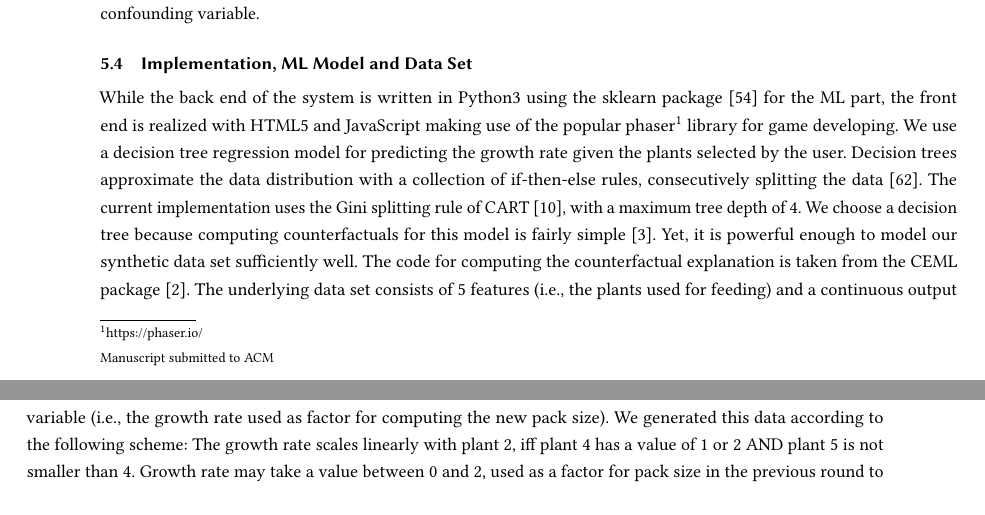
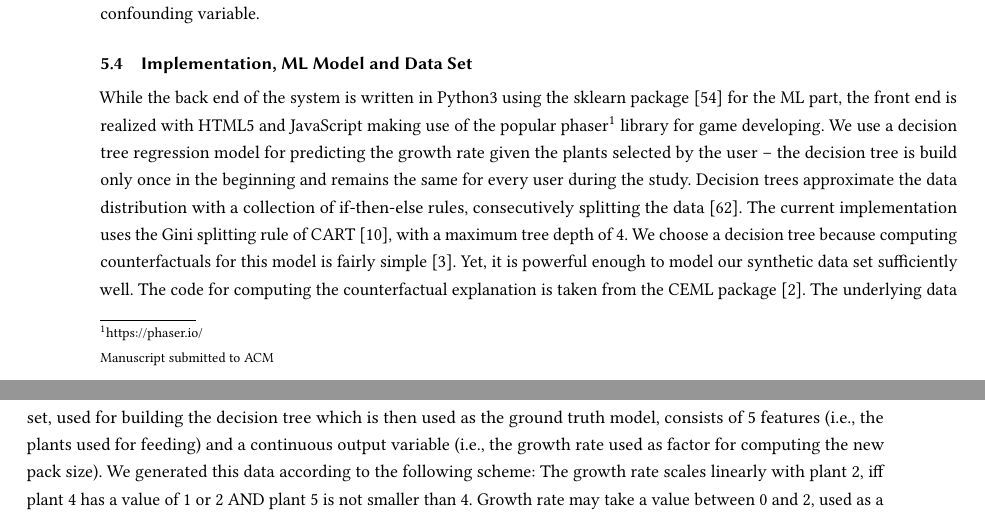
Before and after one commit to ukuhl/IntroAlienZoo, a LaTeX paper (Publications/PAZ_FAccT/main-FAccT.tex, which reads Publications/PAZ_FAccT/content.tex): two parts of pages 6 and 7 of 19, joined at a grey line, cut so that both start at the same text. Compiled offline with pdfLaTeX.

Commit message:
Minor changes to 'Implementation, ML Model and Data Set' - make things more clear

```diff
--- a/Publications/PAZ_FAccT/content.tex
+++ b/Publications/PAZ_FAccT/content.tex
@@ -211,12 +211,12 @@ Given that structure and presentation mode of \glspl{CFE} is kept constant for b
 
 \subsection{Implementation, ML Model and Data Set}
 While the back end of the system is written in Python3 using the sklearn package~\citep{pedregosa_scikit-learn_2011} for the \gls{ML} part, the front end is realized with HTML5 and JavaScript making use of the popular phaser\footnote{\url{https://phaser.io/}} library for game developing.
-We use a decision tree regression model for predicting the growth rate given the plants selected by the user.
+We use a decision tree regression model for predicting the growth rate given the plants selected by the user -- the decision tree is build only once in the beginning and remains the same for every user during the study.
 Decision trees approximate the data distribution with a collection of if-then-else rules, consecutively splitting the data~\citep{shalev-shwartz_understanding_2014}.
-The current implementation uses the Gini splitting rule of CART~\citep{breiman_classification_1984}, with a maximum tree depth of 4.
+The current implementation uses the Gini splitting rule of CART~\citep{breiman_classification_1984}, with a maximum tree depth of $4$.
 We choose a decision tree because computing counterfactuals for this model is fairly simple~\citep{artelt_computation_2019}.
 Yet, it is powerful enough to model our synthetic data set sufficiently well.
 The code for computing the counterfactual explanation is taken from the CEML package~\citep{artelt_ceml_2019}.
 %In the interest of reproducible research, all source code of the current study is made available. % taken out to ensure anonymity
-The underlying data set consists of 5 features (\ie, the plants used for feeding) and a continuous output variable (\ie, the growth rate used as factor for computing the new pack size). We generated this data according to the following scheme: The growth rate scales linearly with plant 2, iff plant 4 has a value of 1 or 2 AND plant 5 is not smaller than 4.
+The underlying data set, used for building the decision tree which is then used as the ground truth model, consists of $5$ features (\ie, the plants used for feeding) and a continuous output variable (\ie, the growth rate used as factor for computing the new pack size). We generated this data according to the following scheme: The growth rate scales linearly with plant 2, iff plant 4 has a value of 1 or 2 AND plant 5 is not smaller than 4.
 Growth rate may take a value between 0 and 2, used as a factor for pack size in the previous round to compute the new pack size.
```
Also changed, not shown: Publications/PAZ_FAccT/content.tex (4 more changed lines).
